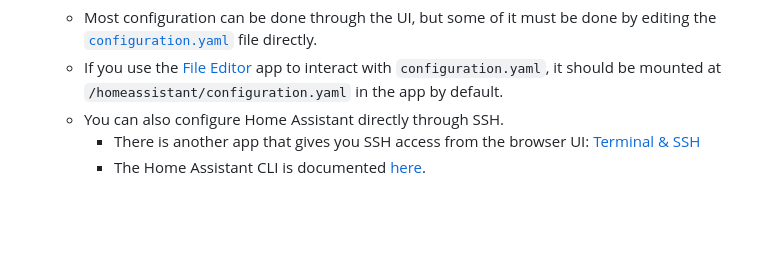
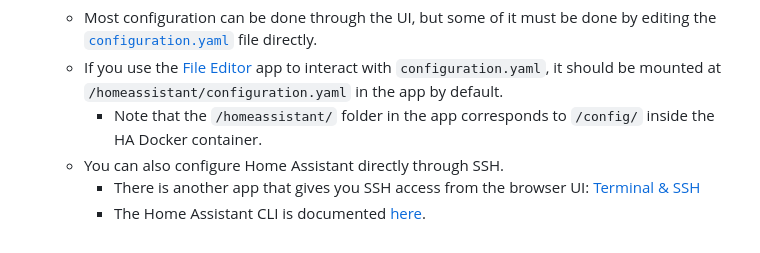
Before and after one commit to gwholland3/NotesRepo, a Markdown page: pages/Home Assistant.md, the part around the change. Rendered like a GitHub page; blank space fills up the shorter version.

```diff
--- a/pages/Home Assistant.md
+++ b/pages/Home Assistant.md
@@ -88,6 +88,7 @@
 - ### Configuration
 	- Most configuration can be done through the UI, but some of it must be done by editing the [`configuration.yaml`](https://www.home-assistant.io/docs/configuration/) file directly.
 	- If you use the [File Editor](https://www.home-assistant.io/common-tasks/os/#installing-and-using-the-file-editor-app) app to interact with `configuration.yaml`, it should be mounted at `/homeassistant/configuration.yaml` in the app by default.
+		- Note that the `/homeassistant/` folder in the app corresponds to `/config/` inside the HA Docker container.
 	- You can also configure Home Assistant directly through SSH.
 		- There is another app that gives you SSH access from the browser UI: [Terminal & SSH](https://www.home-assistant.io/common-tasks/os/#installing-and-using-the-ssh-app)
 		- The Home Assistant CLI is documented [here](https://www.home-assistant.io/common-tasks/os#home-assistant-via-the-command-line).
```
Also changed, not shown: pages/Vim.md (+1 -0 lines).
